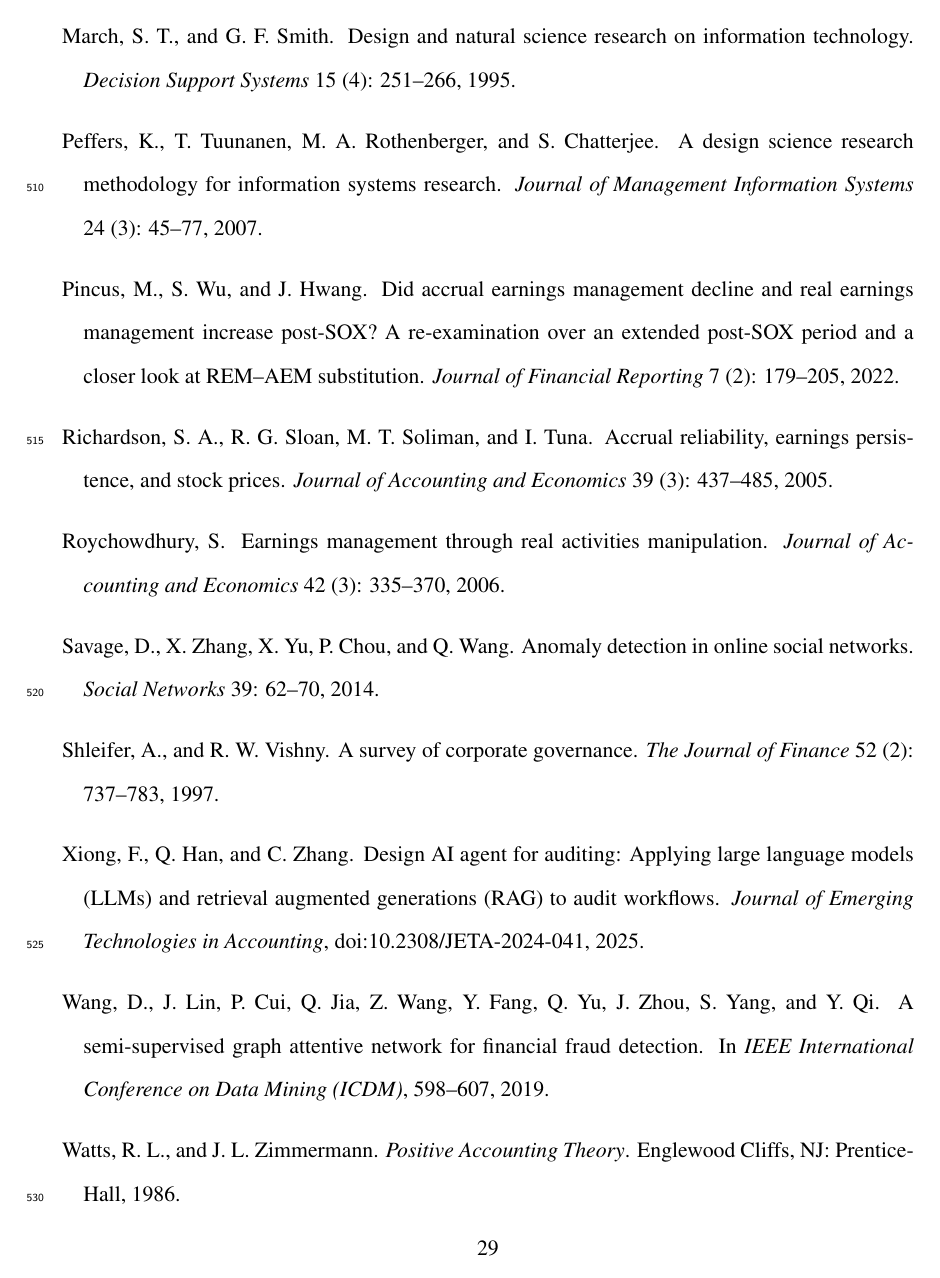
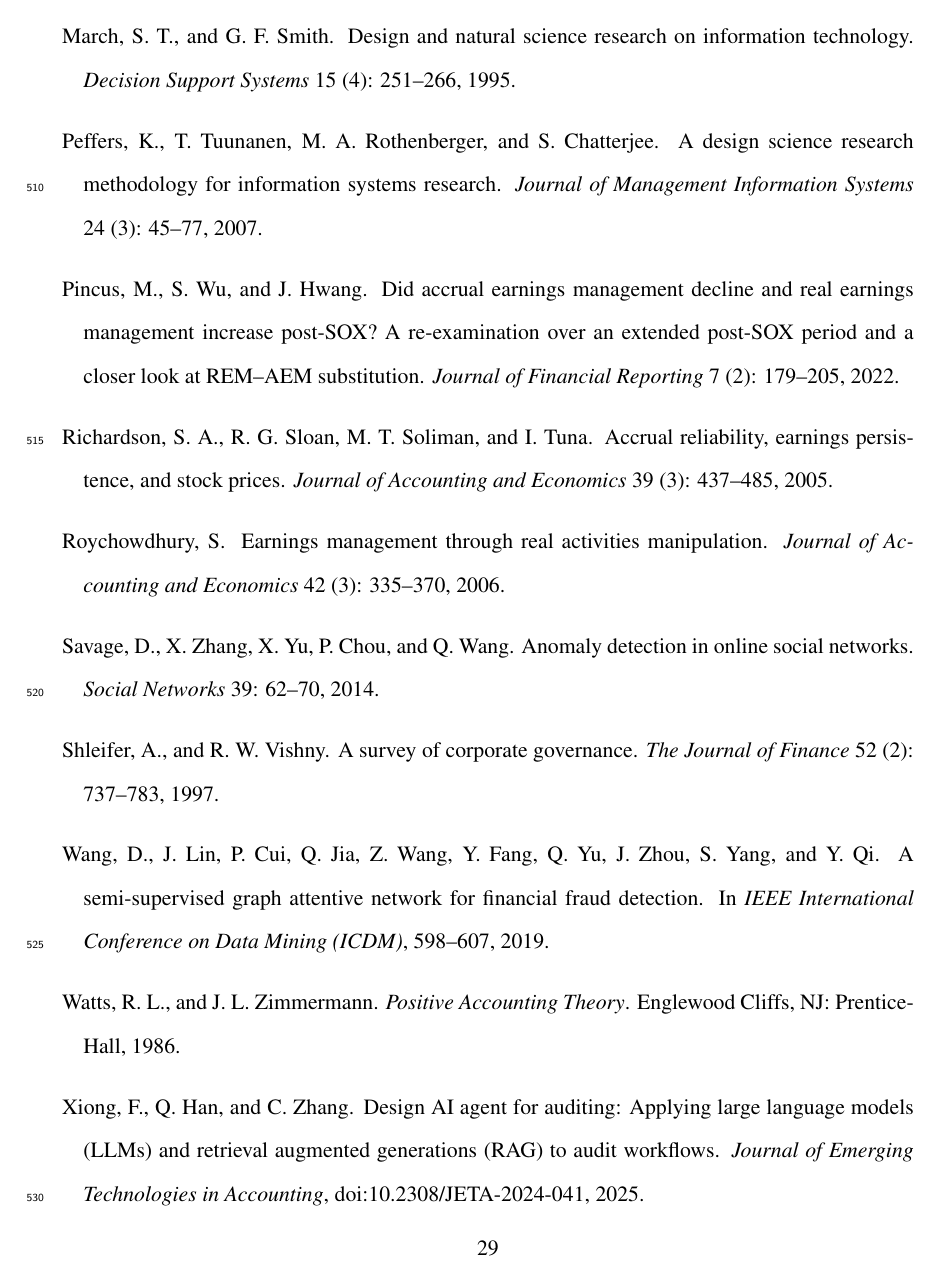
Before and after one commit to ApoorvSaxena0109/cli-2, a LaTeX paper (ISAIS_2026_Paper.tex): page 29 of 30. Compiled offline with pdfLaTeX.

Commit message:
Fix bibliography ordering: move Xiong et al. after Watts (X after W)
https://claude.ai/code/session_017kqfRVVXV2PUY6p7rMgCFt

```diff
--- a/ISAIS_2026_Paper.tex
+++ b/ISAIS_2026_Paper.tex
@@ -1315,14 +1315,6 @@
 \newblock A survey of corporate governance.
 \newblock \textit{The Journal of Finance} 52 (2): 737--783, 1997.
 
-\bibitem[\protect\citeauthoryear{Xiong, Han, and Zhang}{Xiong
-  et~al.}{2025}]{jetaaiagent2025}
-Xiong, F., Q.~Han, and C.~Zhang.
-\newblock Design AI agent for auditing: Applying large language models (LLMs)
-  and retrieval augmented generations (RAG) to audit workflows.
-\newblock \textit{Journal of Emerging Technologies in Accounting},
-  doi:10.2308/JETA-2024-041, 2025.
-
 \bibitem[\protect\citeauthoryear{Wang, Lin, Cui, Jia, Wang, Fang, Yu, Zhou,
   Yang, and Qi}{Wang et~al.}{2019}]{wang2019}
 Wang, D., J.~Lin, P.~Cui, Q.~Jia, Z.~Wang, Y.~Fang, Q.~Yu, J.~Zhou,
```
Also changed, not shown: ISAIS_2026_Paper.tex (8 more changed lines).
